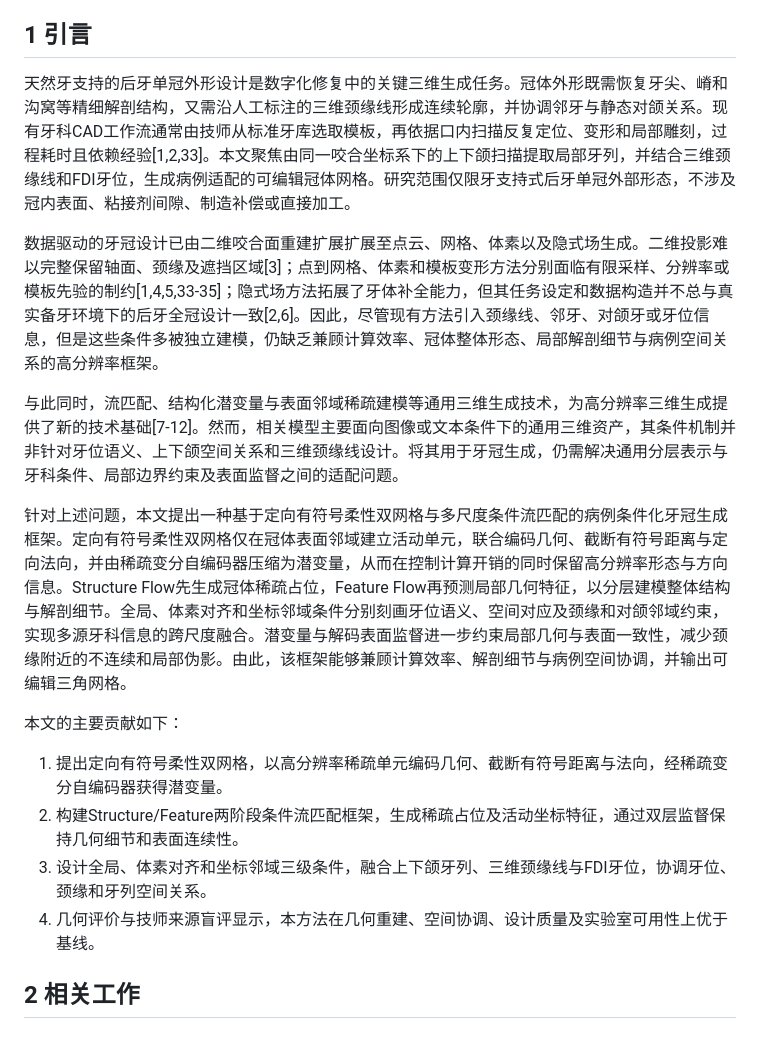
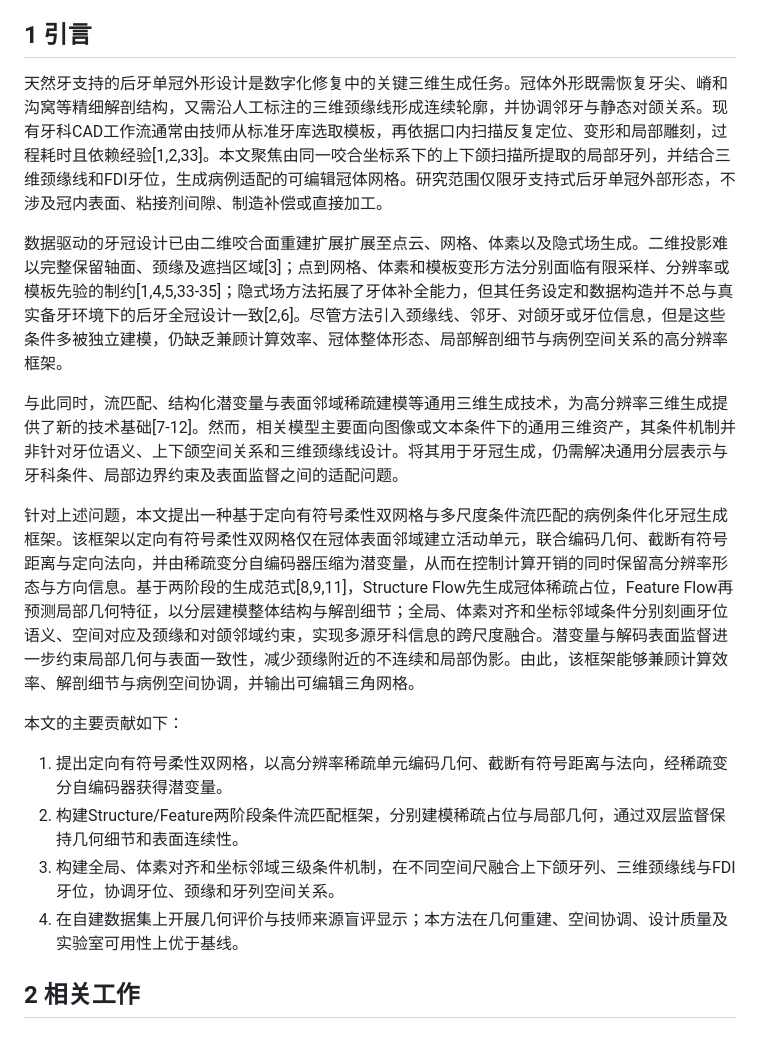
Before and after one commit to jellyDL/CrownGenerate, a Markdown page: manuscript/manuscript_zh_v0.1.md, the part around one of its changes. Rendered like a GitHub page.

```diff
--- a/manuscript/manuscript_zh_v0.1.md
+++ b/manuscript/manuscript_zh_v0.1.md
@@ -13,20 +13,20 @@
 
 ## 1 引言
 
-天然牙支持的后牙单冠外形设计是数字化修复中的关键三维生成任务。冠体外形既需恢复牙尖、嵴和沟窝等精细解剖结构，又需沿人工标注的三维颈缘线形成连续轮廓，并协调邻牙与静态对颌关系。现有牙科CAD工作流通常由技师从标准牙库选取模板，再依据口内扫描反复定位、变形和局部雕刻，过程耗时且依赖经验[1,2,33]。本文聚焦由同一咬合坐标系下的上下颌扫描提取局部牙列，并结合三维颈缘线和FDI牙位，生成病例适配的可编辑冠体网格。研究范围仅限牙支持式后牙单冠外部形态，不涉及冠内表面、粘接剂间隙、制造补偿或直接加工。
+天然牙支持的后牙单冠外形设计是数字化修复中的关键三维生成任务。冠体外形既需恢复牙尖、嵴和沟窝等精细解剖结构，又需沿人工标注的三维颈缘线形成连续轮廓，并协调邻牙与静态对颌关系。现有牙科CAD工作流通常由技师从标准牙库选取模板，再依据口内扫描反复定位、变形和局部雕刻，过程耗时且依赖经验[1,2,33]。本文聚焦由同一咬合坐标系下的上下颌扫描所提取的局部牙列，并结合三维颈缘线和FDI牙位，生成病例适配的可编辑冠体网格。研究范围仅限牙支持式后牙单冠外部形态，不涉及冠内表面、粘接剂间隙、制造补偿或直接加工。
 
-数据驱动的牙冠设计已由二维咬合面重建扩展扩展至点云、网格、体素以及隐式场生成。二维投影难以完整保留轴面、颈缘及遮挡区域[3]；点到网格、体素和模板变形方法分别面临有限采样、分辨率或模板先验的制约[1,4,5,33-35]；隐式场方法拓展了牙体补全能力，但其任务设定和数据构造并不总与真实备牙环境下的后牙全冠设计一致[2,6]。因此，尽管现有方法引入颈缘线、邻牙、对颌牙或牙位信息，但是这些条件多被独立建模，仍缺乏兼顾计算效率、冠体整体形态、局部解剖细节与病例空间关系的高分辨率框架。
+数据驱动的牙冠设计已由二维咬合面重建扩展扩展至点云、网格、体素以及隐式场生成。二维投影难以完整保留轴面、颈缘及遮挡区域[3]；点到网格、体素和模板变形方法分别面临有限采样、分辨率或模板先验的制约[1,4,5,33-35]；隐式场方法拓展了牙体补全能力，但其任务设定和数据构造并不总与真实备牙环境下的后牙全冠设计一致[2,6]。尽管方法引入颈缘线、邻牙、对颌牙或牙位信息，但是这些条件多被独立建模，仍缺乏兼顾计算效率、冠体整体形态、局部解剖细节与病例空间关系的高分辨率框架。
 
 与此同时，流匹配、结构化潜变量与表面邻域稀疏建模等通用三维生成技术，为高分辨率三维生成提供了新的技术基础[7-12]。然而，相关模型主要面向图像或文本条件下的通用三维资产，其条件机制并非针对牙位语义、上下颌空间关系和三维颈缘线设计。将其用于牙冠生成，仍需解决通用分层表示与牙科条件、局部边界约束及表面监督之间的适配问题。
 
-针对上述问题，本文提出一种基于定向有符号柔性双网格与多尺度条件流匹配的病例条件化牙冠生成框架。定向有符号柔性双网格仅在冠体表面邻域建立活动单元，联合编码几何、截断有符号距离与定向法向，并由稀疏变分自编码器压缩为潜变量，从而在控制计算开销的同时保留高分辨率形态与方向信息。Structure Flow先生成冠体稀疏占位，Feature Flow再预测局部几何特征，以分层建模整体结构与解剖细节。全局、体素对齐和坐标邻域条件分别刻画牙位语义、空间对应及颈缘和对颌邻域约束，实现多源牙科信息的跨尺度融合。潜变量与解码表面监督进一步约束局部几何与表面一致性，减少颈缘附近的不连续和局部伪影。由此，该框架能够兼顾计算效率、解剖细节与病例空间协调，并输出可编辑三角网格。
+针对上述问题，本文提出一种基于定向有符号柔性双网格与多尺度条件流匹配的病例条件化牙冠生成框架。该框架以定向有符号柔性双网格仅在冠体表面邻域建立活动单元，联合编码几何、截断有符号距离与定向法向，并由稀疏变分自编码器压缩为潜变量，从而在控制计算开销的同时保留高分辨率形态与方向信息。基于两阶段的生成范式[8,9,11]，Structure Flow先生成冠体稀疏占位，Feature Flow再预测局部几何特征，以分层建模整体结构与解剖细节；全局、体素对齐和坐标邻域条件分别刻画牙位语义、空间对应及颈缘和对颌邻域约束，实现多源牙科信息的跨尺度融合。潜变量与解码表面监督进一步约束局部几何与表面一致性，减少颈缘附近的不连续和局部伪影。由此，该框架能够兼顾计算效率、解剖细节与病例空间协调，并输出可编辑三角网格。
 
 本文的主要贡献如下：
 
 1. 提出定向有符号柔性双网格，以高分辨率稀疏单元编码几何、截断有符号距离与法向，经稀疏变分自编码器获得潜变量。
-2. 构建Structure/Feature两阶段条件流匹配框架，生成稀疏占位及活动坐标特征，通过双层监督保持几何细节和表面连续性。
-3. 设计全局、体素对齐和坐标邻域三级条件，融合上下颌牙列、三维颈缘线与FDI牙位，协调牙位、颈缘和牙列空间关系。
-4. 几何评价与技师来源盲评显示，本方法在几何重建、空间协调、设计质量及实验室可用性上优于基线。
+2. 构建Structure/Feature两阶段条件流匹配框架，分别建模稀疏占位与局部几何，通过双层监督保持几何细节和表面连续性。
+3. 构建全局、体素对齐和坐标邻域三级条件机制，在不同空间尺融合上下颌牙列、三维颈缘线与FDI牙位，协调牙位、颈缘和牙列空间关系。
+4. 在自建数据集上开展几何评价与技师来源盲评显示；本方法在几何重建、空间协调、设计质量及实验室可用性上优于基线。
 
 ## 2 相关工作
 
```
Also changed, not shown: other parts of manuscript/manuscript_zh_v0.1.md (+5 -5 lines).
